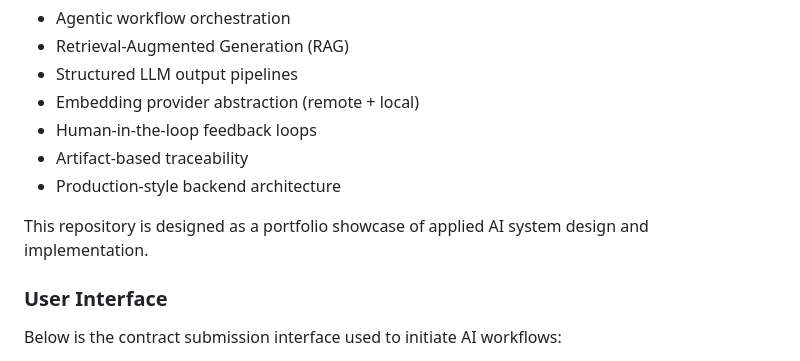
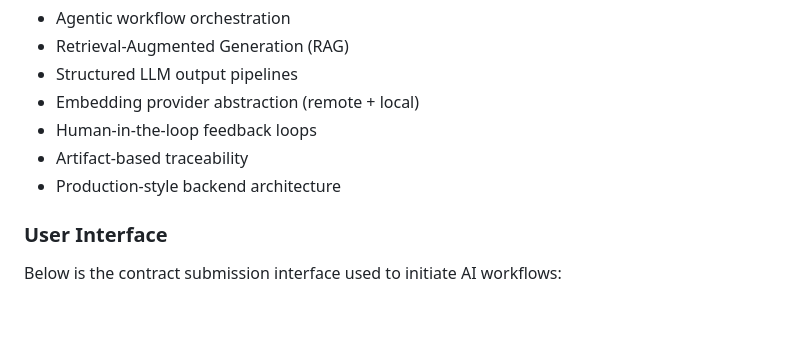
Before and after one commit to patbasskila/QAD-deepagents-Quality_Assurance_Directive, a Markdown page: README.md, the part around the change. GitHub-like rendering; blank space fills up the shorter version.

```diff
--- a/README.md
+++ b/README.md
@@ -18,7 +18,6 @@ The project demonstrates:
 - Artifact-based traceability
 - Production-style backend architecture
 
-This repository is designed as a portfolio showcase of applied AI system design and implementation.
 
 ### User Interface
 
```
